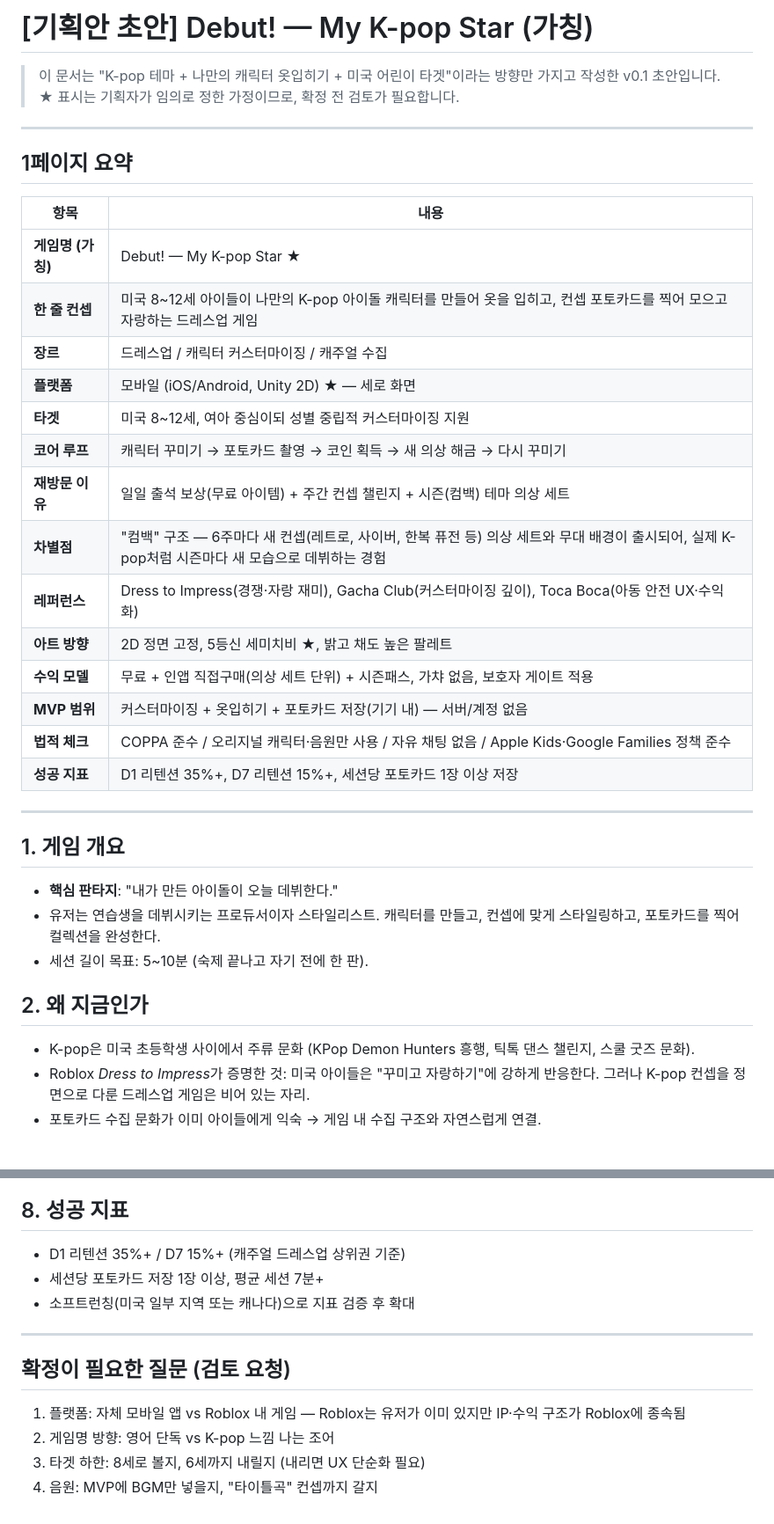
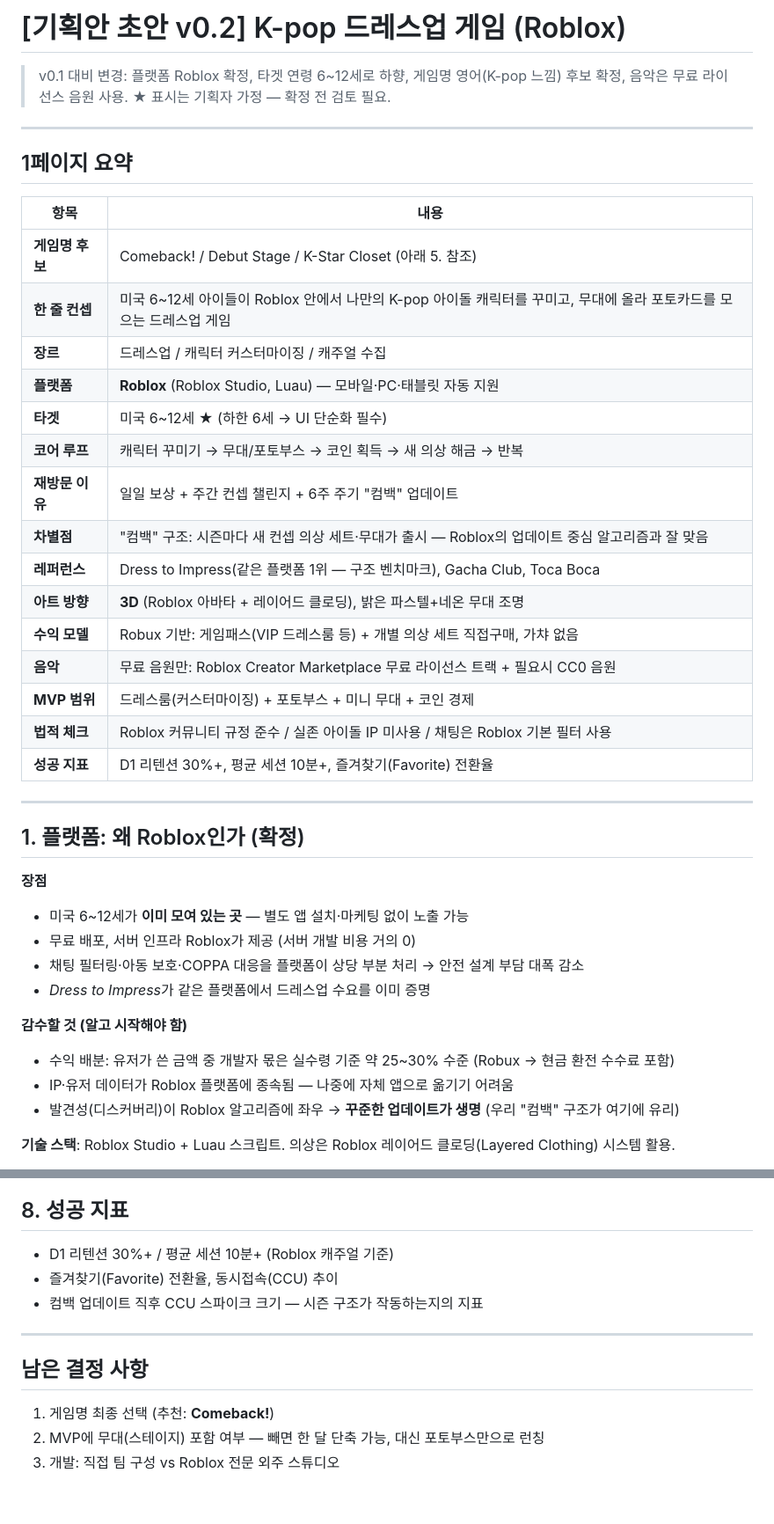
Before and after one commit to HugoSeong0721/amazon-affiliate-share, a Markdown page: docs/kpop-dressup-game-design-draft.md, 2 parts joined by grey strips. Shown at 88% size. GitHub-like rendering.

Commit message:
Update game design draft to v0.2: Roblox platform, ages 6-12, free music
Co-Authored-By: Claude Fable 5 <noreply@anthropic.com>
Claude-Session: https://claude.ai/code/session_01LHJNdTfr7hRkHsymAV4QXq

```diff
--- a/docs/kpop-dressup-game-design-draft.md
+++ b/docs/kpop-dressup-game-design-draft.md
@@ -1,7 +1,7 @@
-# [기획안 초안] Debut! — My K-pop Star (가칭)
+# [기획안 초안 v0.2] K-pop 드레스업 게임 (Roblox)
 
-> 이 문서는 "K-pop 테마 + 나만의 캐릭터 옷입히기 + 미국 어린이 타겟"이라는 방향만 가지고 작성한 v0.1 초안입니다.
-> ★ 표시는 기획자가 임의로 정한 가정이므로, 확정 전 검토가 필요합니다.
+> v0.1 대비 변경: 플랫폼 Roblox 확정, 타겟 연령 6~12세로 하향, 게임명 영어(K-pop 느낌) 후보 확정, 음악은 무료 라이선스 음원 사용.
+> ★ 표시는 기획자 가정 — 확정 전 검토 필요.
 
 ---
 
@@ -9,32 +9,36 @@
 
 | 항목 | 내용 |
 |---|---|
-| **게임명 (가칭)** | Debut! — My K-pop Star ★ |
-| **한 줄 컨셉** | 미국 8~12세 아이들이 나만의 K-pop 아이돌 캐릭터를 만들어 옷을 입히고, 컨셉 포토카드를 찍어 모으고 자랑하는 드레스업 게임 |
+| **게임명 후보** | Comeback! / Debut Stage / K-Star Closet (아래 5. 참조) |
+| **한 줄 컨셉** | 미국 6~12세 아이들이 Roblox 안에서 나만의 K-pop 아이돌 캐릭터를 꾸미고, 무대에 올라 포토카드를 모으는 드레스업 게임 |
 | **장르** | 드레스업 / 캐릭터 커스터마이징 / 캐주얼 수집 |
-| **플랫폼** | 모바일 (iOS/Android, Unity 2D) ★ — 세로 화면 |
-| **타겟** | 미국 8~12세, 여아 중심이되 성별 중립적 커스터마이징 지원 |
-| **코어 루프** | 캐릭터 꾸미기 → 포토카드 촬영 → 코인 획득 → 새 의상 해금 → 다시 꾸미기 |
-| **재방문 이유** | 일일 출석 보상(무료 아이템) + 주간 컨셉 챌린지 + 시즌(컴백) 테마 의상 세트 |
-| **차별점** | "컴백" 구조 — 6주마다 새 컨셉(레트로, 사이버, 한복 퓨전 등) 의상 세트와 무대 배경이 출시되어, 실제 K-pop처럼 시즌마다 새 모습으로 데뷔하는 경험 |
-| **레퍼런스** | Dress to Impress(경쟁·자랑 재미), Gacha Club(커스터마이징 깊이), Toca Boca(아동 안전 UX·수익화) |
-| **아트 방향** | 2D 정면 고정, 5등신 세미치비 ★, 밝고 채도 높은 팔레트 |
-| **수익 모델** | 무료 + 인앱 직접구매(의상 세트 단위) + 시즌패스, 가챠 없음, 보호자 게이트 적용 |
-| **MVP 범위** | 커스터마이징 + 옷입히기 + 포토카드 저장(기기 내) — 서버/계정 없음 |
-| **법적 체크** | COPPA 준수 / 오리지널 캐릭터·음원만 사용 / 자유 채팅 없음 / Apple Kids·Google Families 정책 준수 |
-| **성공 지표** | D1 리텐션 35%+, D7 리텐션 15%+, 세션당 포토카드 1장 이상 저장 |
+| **플랫폼** | **Roblox** (Roblox Studio, Luau) — 모바일·PC·태블릿 자동 지원 |
+| **타겟** | 미국 6~12세 ★ (하한 6세 → UI 단순화 필수) |
+| **코어 루프** | 캐릭터 꾸미기 → 무대/포토부스 → 코인 획득 → 새 의상 해금 → 반복 |
+| **재방문 이유** | 일일 보상 + 주간 컨셉 챌린지 + 6주 주기 "컴백" 업데이트 |
+| **차별점** | "컴백" 구조: 시즌마다 새 컨셉 의상 세트·무대가 출시 — Roblox의 업데이트 중심 알고리즘과 잘 맞음 |
+| **레퍼런스** | Dress to Impress(같은 플랫폼 1위 — 구조 벤치마크), Gacha Club, Toca Boca |
+| **아트 방향** | **3D** (Roblox 아바타 + 레이어드 클로딩), 밝은 파스텔+네온 무대 조명 |
+| **수익 모델** | Robux 기반: 게임패스(VIP 드레스룸 등) + 개별 의상 세트 직접구매, 가챠 없음 |
+| **음악** | 무료 음원만: Roblox Creator Marketplace 무료 라이선스 트랙 + 필요시 CC0 음원 |
+| **MVP 범위** | 드레스룸(커스터마이징) + 포토부스 + 미니 무대 + 코인 경제 |
+| **법적 체크** | Roblox 커뮤니티 규정 준수 / 실존 아이돌 IP 미사용 / 채팅은 Roblox 기본 필터 사용 |
+| **성공 지표** | D1 리텐션 30%+, 평균 세션 10분+, 즐겨찾기(Favorite) 전환율 |
 
 ---
 
-## 1. 게임 개요
+## 1. 플랫폼: 왜 Roblox인가 (확정)
 
-- **핵심 판타지**: "내가 만든 아이돌이 오늘 데뷔한다."
-- 유저는 연습생을 데뷔시키는 프로듀서이자 스타일리스트. 캐릭터를 만들고, 컨셉에 맞게 스타일링하고, 포토카드를 찍어 컬렉션을 완성한다.
-- 세션 길이 목표: 5~10분 (숙제 끝나고 자기 전에 한 판).
+**장점**
+- 미국 6~12세가 **이미 모여 있는 곳** — 별도 앱 설치·마케팅 없이 노출 가능
+- 무료 배포, 서버 인프라 Roblox가 제공 (서버 개발 비용 거의 0)
+- 채팅 필터링·아동 보호·COPPA 대응을 플랫폼이 상당 부분 처리 → 안전 설계 부담 대폭 감소
+- *Dress to Impress*가 같은 플랫폼에서 드레스업 수요를 이미 증명
 
-## 2. 왜 지금인가
+**감수할 것 (알고 시작해야 함)**
+- 수익 배분: 유저가 쓴 금액 중 개발자 몫은 실수령 기준 약 25~30% 수준 (Robux → 현금 환전 수수료 포함)
+- IP·유저 데이터가 Roblox 플랫폼에 종속됨 — 나중에 자체 앱으로 옮기기 어려움
+- 발견성(디스커버리)이 Roblox 알고리즘에 좌우 → **꾸준한 업데이트가 생명** (우리 "컴백" 구조가 여기에 유리)
 
-- K-pop은 미국 초등학생 사이에서 주류 문화 (KPop Demon Hunters 흥행, 틱톡 댄스 챌린지, 스쿨 굿즈 문화).
-- Roblox *Dress to Impress*가 증명한 것: 미국 아이들은 "꾸미고 자랑하기"에 강하게 반응한다. 그러나 K-pop 컨셉을 정면으로 다룬 드레스업 게임은 비어 있는 자리.
-- 포토카드 수집 문화가 이미 아이들에게 익숙 → 게임 내 수집 구조와 자연스럽게 연결.
+**기술 스택**: Roblox Studio + Luau 스크립트. 의상은 Roblox 레이어드 클로딩(Layered Clothing) 시스템 활용.
 
@@ -111,15 +107,14 @@
 
 ## 8. 성공 지표
 
-- D1 리텐션 35%+ / D7 15%+ (캐주얼 드레스업 상위권 기준)
-- 세션당 포토카드 저장 1장 이상, 평균 세션 7분+
-- 소프트런칭(미국 일부 지역 또는 캐나다)으로 지표 검증 후 확대
+- D1 리텐션 30%+ / 평균 세션 10분+ (Roblox 캐주얼 기준)
+- 즐겨찾기(Favorite) 전환율, 동시접속(CCU) 추이
+- 컴백 업데이트 직후 CCU 스파이크 크기 — 시즌 구조가 작동하는지의 지표
 
 ---
 
-## 확정이 필요한 질문 (검토 요청)
+## 남은 결정 사항
 
-1. 플랫폼: 자체 모바일 앱 vs Roblox 내 게임 — Roblox는 유저가 이미 있지만 IP·수익 구조가 Roblox에 종속됨
-2. 게임명 방향: 영어 단독 vs K-pop 느낌 나는 조어
-3. 타겟 하한: 8세로 볼지, 6세까지 내릴지 (내리면 UX 단순화 필요)
-4. 음원: MVP에 BGM만 넣을지, "타이틀곡" 컨셉까지 갈지
+1. 게임명 최종 선택 (추천: **Comeback!**)
+2. MVP에 무대(스테이지) 포함 여부 — 빼면 한 달 단축 가능, 대신 포토부스만으로 런칭
+3. 개발: 직접 팀 구성 vs Roblox 전문 외주 스튜디오
```
Also changed, not shown: other parts of docs/kpop-dressup-game-design-draft.md (+48 -56 lines).
